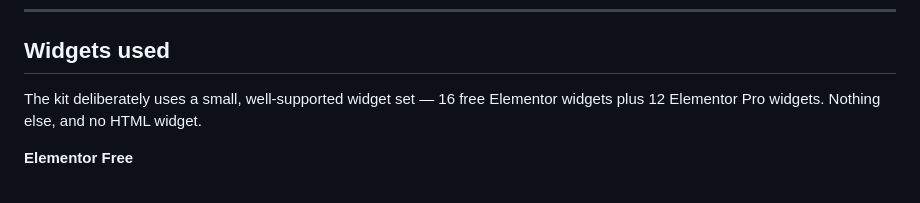
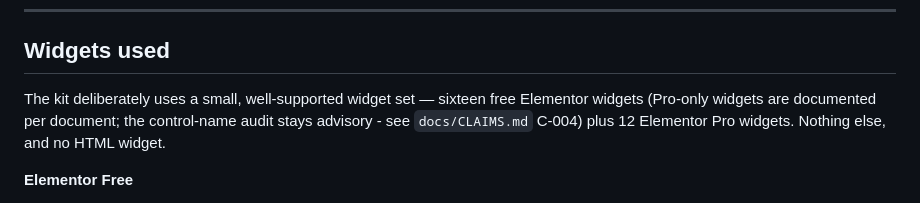
Before and after one commit to omidoraei/ai_website_wordpress, a Markdown page: docs/03-template-library.md, the part around the change. GitHub-like rendering.

Commit message:
P1.6: qualify the widget-type claim in docs/03 and commit the phase handoff
Co-authored-by: arena-agent <297053741+arena-agent@users.noreply.github.com>

```diff
--- a/docs/03-template-library.md
+++ b/docs/03-template-library.md
@@ -113,7 +113,7 @@ Ship settings already stored in the template:
 
 ## Widgets used
 
-The kit deliberately uses a small, well-supported widget set — 16 free Elementor widgets
+The kit deliberately uses a small, well-supported widget set — sixteen free Elementor widgets (Pro-only widgets are documented per document; the control-name audit stays advisory - see `docs/CLAIMS.md` C-004)
 plus 12 Elementor Pro widgets. Nothing else, and no HTML widget.
 
 **Elementor Free**
```
Also changed, not shown: HANDOFF-P1.6.md (added, +142 -0 lines).
